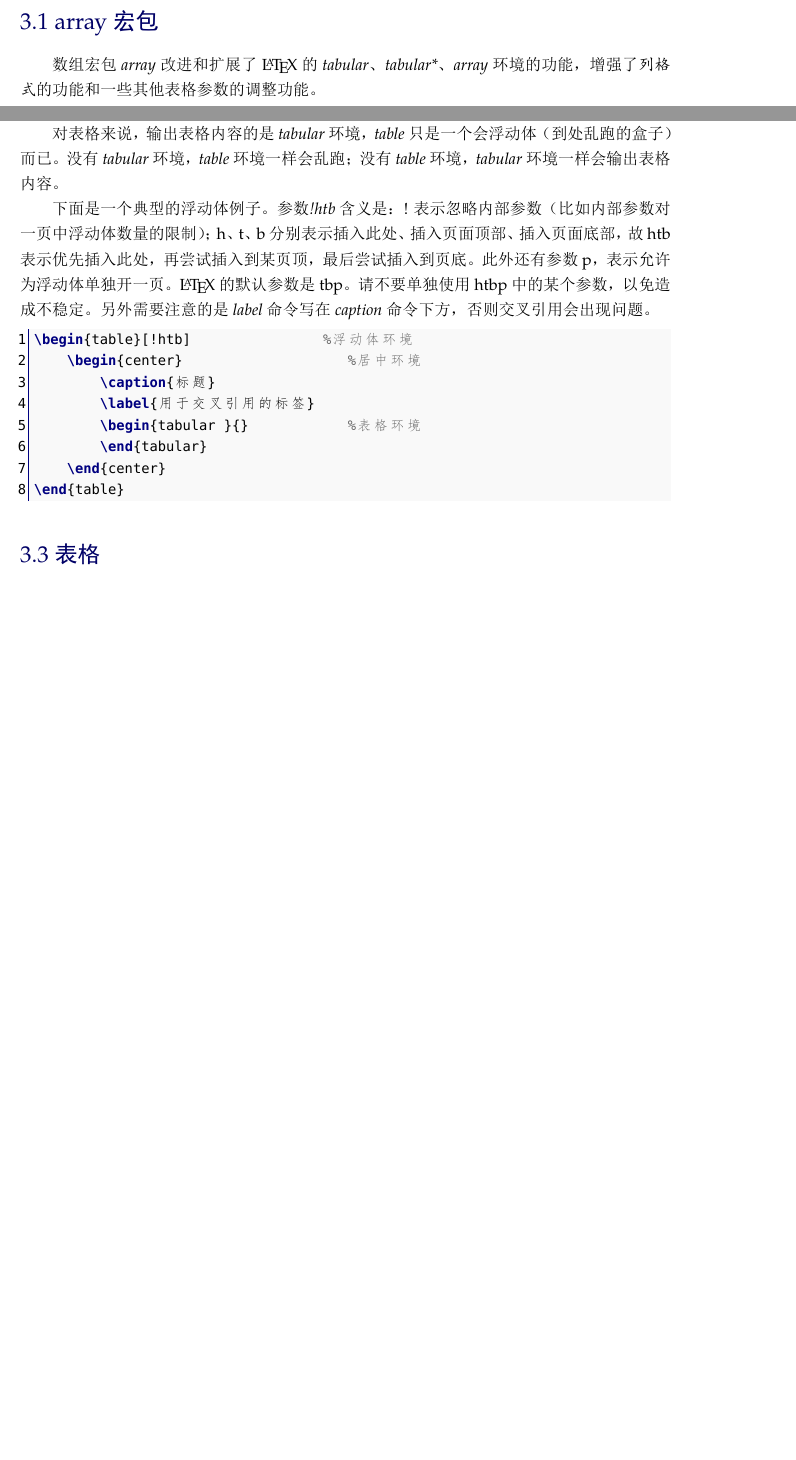
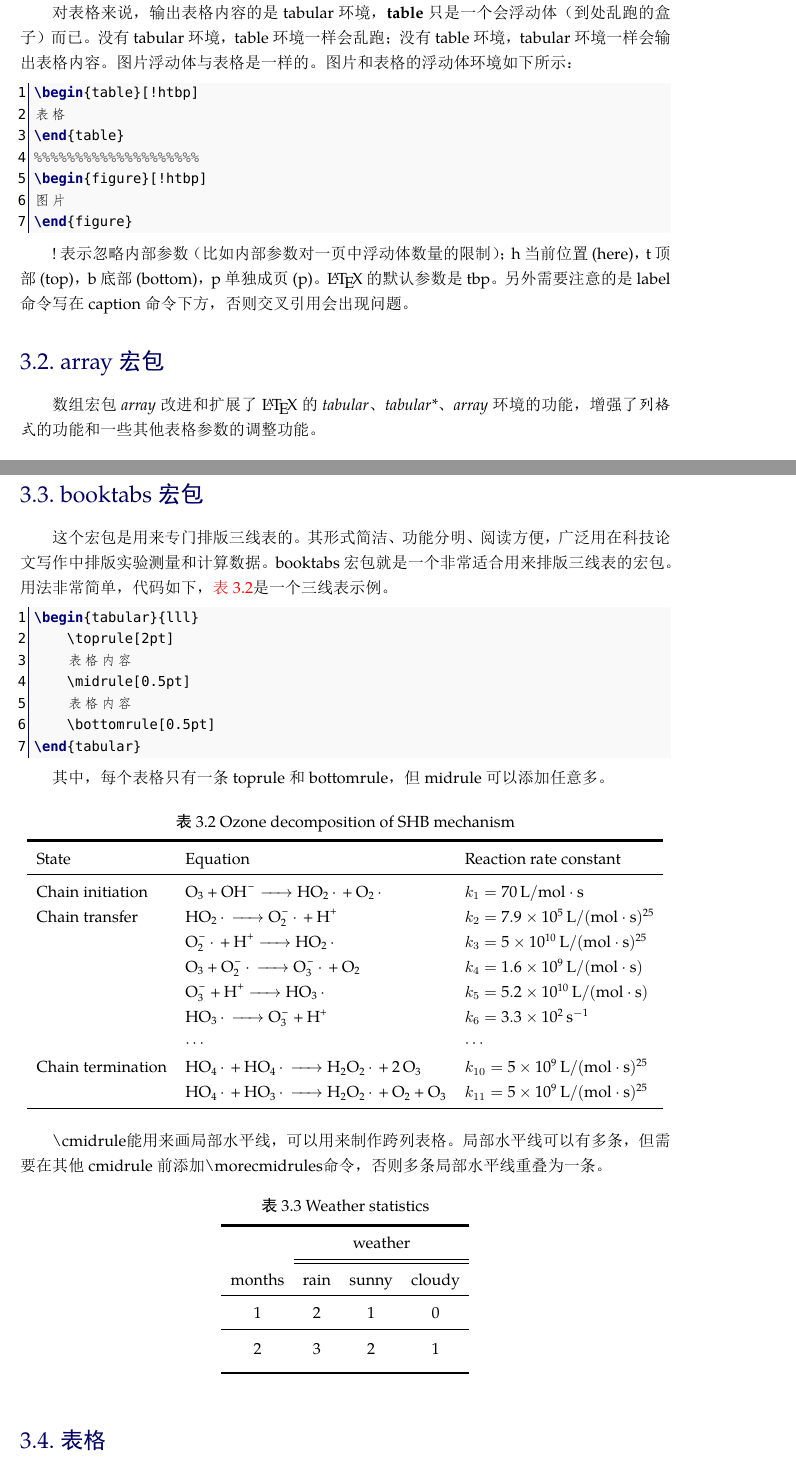
Before and after one commit to zousiyu1995/Study-LaTeX, a LaTeX document (main.tex, which reads body/table.tex): two parts of pages 8 and 9 of 41 before the commit and two parts of pages 9 and 10 of 42 after it, joined at a grey line, cut so that both start at the same text, the shorter picture padded with empty space. The pictures show the PDF file main.pdf that the author committed with the source.

Commit message:
添加三线表booktabs宏包说明

```diff
--- a/body/table.tex
+++ b/body/table.tex
@@ -1 +1,3 @@
 {\let\clearpage\relax \chapter{表格}}
+
+\section{浮动体}
@@ -1,0 +14,6 @@
+\begin{table}[!htbp]
+表格
+\end{table}
+%%%%%%%%%%%%%%%%%%%%
+\begin{figure}[!htbp]
+图片
@@ -37,14 +59,8 @@
 \end{center}
 \end{table}
 
-\section{浮动体}
+\section{booktabs宏包}
 
-浮动体将图或表与其标题定义为整体，然后动态排版，以解决图、表卡在换页处造成的过长的垂直空白的问题。但有时它也会打乱你的排版意图，因此使用与否需要根据情况决定。图片的浮动体是\emph{figure}环境，而表格的浮动体是\emph{table}环境。
-
-对表格来说，输出表格内容的是\emph{tabular}环境，\emph{table}只是一个会浮动体（到处乱跑的盒子）而已。没有\emph{tabular}环境，\emph{table}环境一样会乱跑；没有\emph{table}环境，\emph{tabular}环境一样会输出表格内容。
-
-下面是一个典型的浮动体例子。参数\emph{!htb}含义是：! 表示忽略内部参数（比如内部参数对一页中浮动体数量的限制）；h、t、b 分别表示插入此处、插入页面顶部、插入页面底部，故htb表示优先插入此处，再尝试插入到某页顶，最后尝试插入到页底。此外还有参数p，表示允许为浮动体单独开一页。\LaTeX 的默认参数是tbp。请不要单独使用htbp中的某个参数，以免造成不稳定。另外需要注意的是\emph{label}命令写在\emph{caption}命令下方，否则交叉引用会出现问题。
+这个宏包是用来专门排版三线表的。其形式简洁、功能分明、阅读方便，广泛用在科技论文写作中排版实验测量和计算数据。booktabs宏包就是一个非常适合用来排版三线表的宏包。用法非常简单，代码如下，\autoref{SHB}是一个三线表示例。
 
 \begin{latex}
-\begin{table}[!htb]                %浮动体环境
-    \begin{center}                    %居中环境
@@ -56,4 +67,54 @@
-\end{table}
+\begin{tabular}{lll}
+    \toprule[2pt]
+    表格内容
+    \midrule[0.5pt]
+    表格内容
+    \bottomrule[0.5pt]
+\end{tabular}
 \end{latex}
 
+其中，每个表格只有一条toprule和bottomrule，但midrule可以添加任意多。
+
+\begin{table}[!htb]
+    \caption{Ozone decomposition of SHB mechanism}
+    \label{SHB}
+    \centering
+    \begin{tabular}{lll}
+        \toprule[2pt]
+        State & Equation & Reaction rate constant\\
+        \midrule[0.5pt]
+        Chain initiation & \ce{O3 + OH- -> HO2* + O2*} & $k_1 = \SI{70}{L/\mole \cdot \second}$\\
+        Chain transfer & \ce{HO2* -> O^{-}_2 * + H+} & $k_2=\SI{7.9e5}{L/(\mole \cdot \second)^{25}}$\\
+        & \ce{O^{-}_2 * + H+ -> HO_2 *} & $k_3=\SI{5e10}{L/(\mole \cdot \second)^{25}}$\\
+        & \ce{O3 + O^{-}_2 * -> O^{-}_3 * +O2} & $k_4=\SI{1.6e9}{L/(\mole \cdot \second)}$\\
+        & \ce{O^{-}_3 + H+ -> HO3 *} & $ k_5=\SI{5.2e10}{L/(\mole \cdot \second)} $\\
+        & \ce{HO3* -> O^{-}3 + H+} & $ k_6=\SI{3.3e2}{\second^{-1}} $\\
+        & $ \cdots $ & $ \cdots $ \\
+        Chain termination & \ce{HO4 * +HO4 * -> H2O2 * +2O3} & $ k_{10}=\SI{5e9}{L/(\mole \cdot \second)^{25}} $\\
+        & \ce{HO4* + HO3* -> H2O2* + O2 +O3} & $ k_{11}=\SI{5e9}{L/(\mole \cdot \second)^{25}} $\\
+        \bottomrule[0.5pt]
+    \end{tabular}
+\end{table}
+
+\lstinline|\cmidrule|能用来画局部水平线，可以用来制作跨列表格。局部水平线可以有多条，但需要在其他cmidrule前添加\lstinline|\morecmidrules|命令，否则多条局部水平线重叠为一条。
+
+\begin{table}[!htb]
+    \centering
+    \caption{Weather statistics}
+    \begin{tabular}{cccc}
+        \toprule[2pt]
+        & \multicolumn{3}{c}{weather}\\
+        \cmidrule{2-4}
+        \morecmidrules\cmidrule{2-4}
+        months & rain & sunny & cloudy\\
+        \midrule
+        1 & 2 & 1 & 0\\
+        \midrule
+        \addlinespace[5pt]%增加某一行高度
+        2 & 3 & 2 & 1\\
+        \addlinespace[5pt]
+        \bottomrule
+    \end{tabular}
+\end{table}
+
 \section{表格}
```
Also changed, not shown: Zousiyu.cls (+4 -4 lines), main.pdf, body/table.tex (21 more changed lines).
